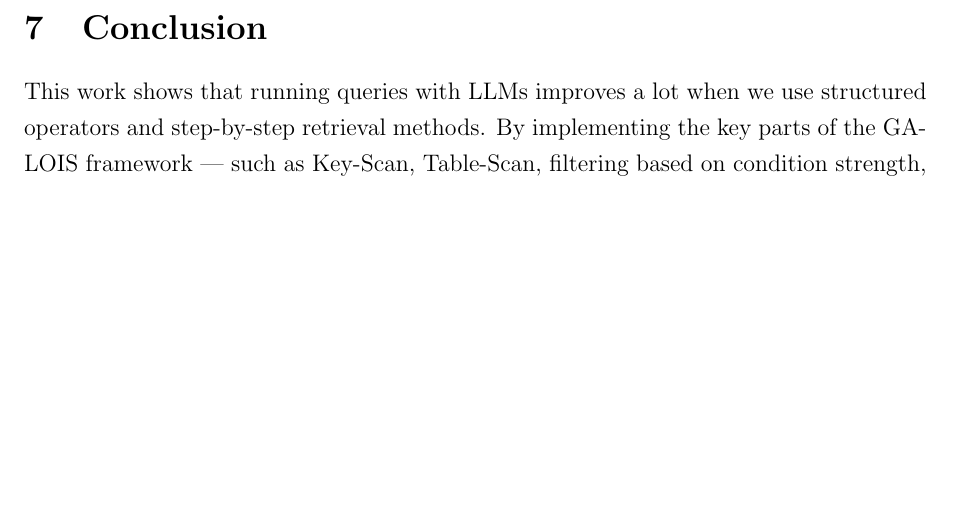
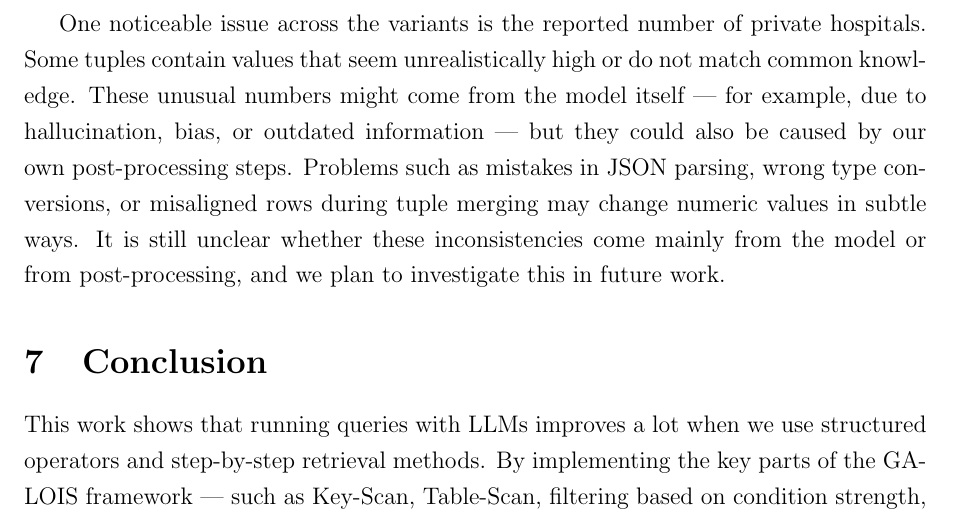
Before and after one commit to Graph-Databases-2025-26/PATHX, a LaTeX problem sheet (reports_pathx/HW3/PATHX_HW3.tex): part of page 13 of 13, cut at the place of the change, the shorter picture padded with empty space. Compiled offline with pdfLaTeX.

Commit message:
small changes

```diff
--- a/reports_pathx/HW3/PATHX_HW3.tex
+++ b/reports_pathx/HW3/PATHX_HW3.tex
@@ -386,6 +386,8 @@ The basic Naive LLM baseline, which answers the query in one free-form response,
 
 Among these methods, \texttt{Galois\_WO} reaches high coverage of tuples but at a very high token and runtime cost because it retrieves information cell by cell. \texttt{Galois\_A}, although efficient, often misses valid entries because all conditions must be met within a single table-scan step. \texttt{Galois\_S} offers a better trade-off by checking which conditions are most selective and pushing down only the ones that matter most. \texttt{Galois\_F}, the most complete version, combines selectivity with confidence estimates to decide on the fly whether a condition should be passed to the LLM or handled later through post-filtering. This leads to the most complete and internally consistent set of results at a reasonable computational cost.
 
+One noticeable issue across the variants is the reported number of private hospitals. Some tuples contain values that seem unrealistically high or do not match common knowledge. These unusual numbers might come from the model itself — for example, due to hallucination, bias, or outdated information — but they could also be caused by our own post-processing steps. Problems such as mistakes in JSON parsing, wrong type conversions, or misaligned rows during tuple merging may change numeric values in subtle ways. It is still unclear whether these inconsistencies come mainly from the model or from post-processing, and we plan to investigate this in future work.
+
 
 \section{Conclusion}
 
```
Also changed, not shown: reports_pathx/HW3/PATHX_HW3.pdf, 2 other files.
